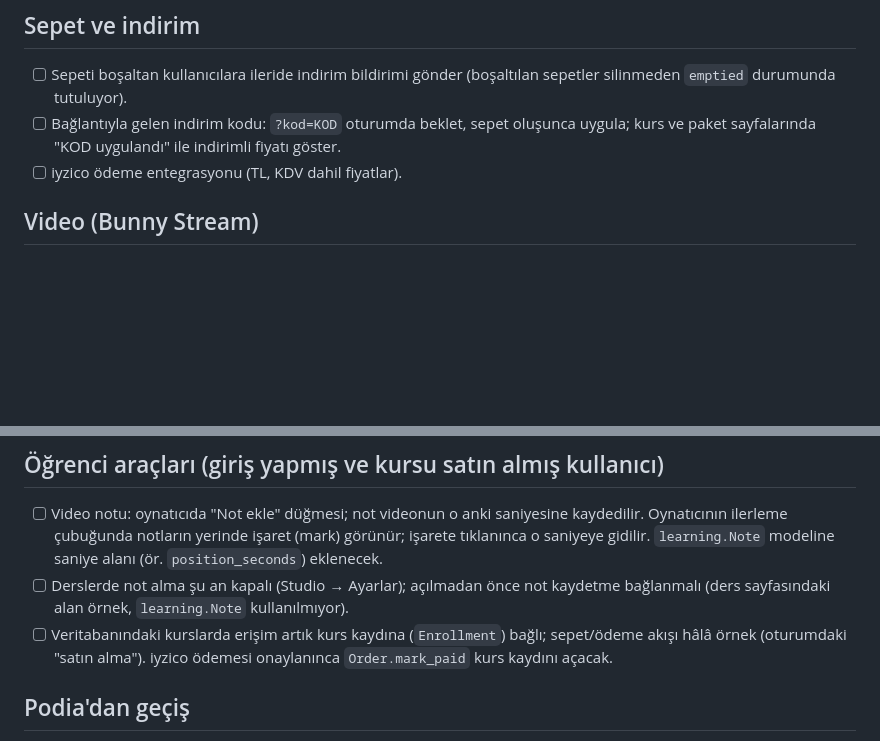
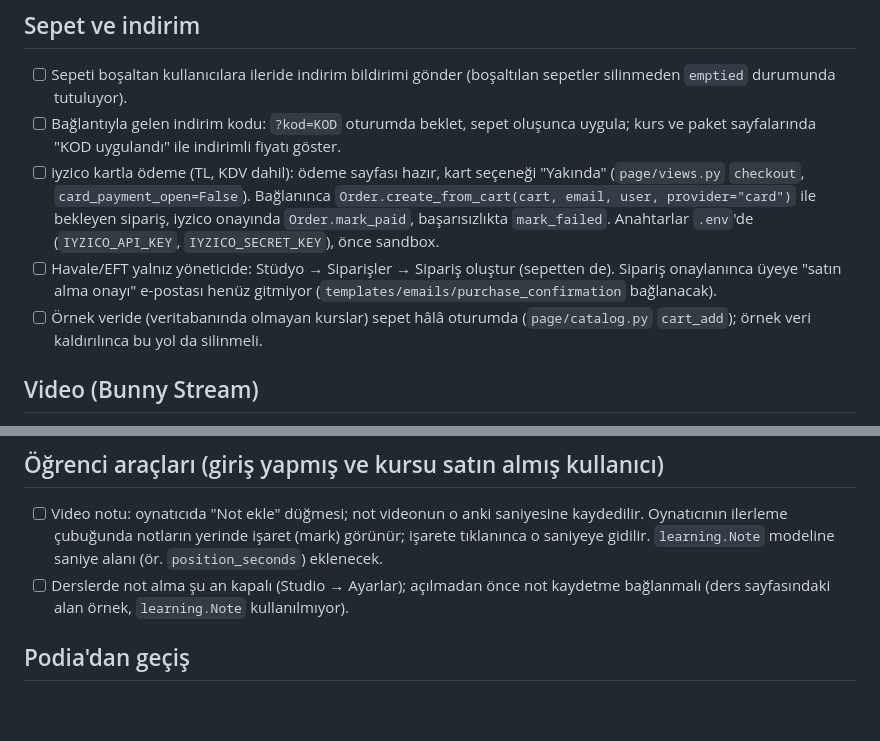
Before and after one commit to hakanyalcinkaya/hakanyalcinkaya_com, a Markdown page: TODO.md, 2 parts joined by grey strips. GitHub-like rendering; blank space fills up the shorter version.

Commit message:
TODO: card payment, purchase email, sample cart removal

```diff
--- a/TODO.md
+++ b/TODO.md
@@ -11,7 +11,9 @@ Sonraya bırakılan işler. Tamamlananı listeden çıkar.
 ## Sepet ve indirim
 - [ ] Sepeti boşaltan kullanıcılara ileride indirim bildirimi gönder (boşaltılan sepetler silinmeden `emptied` durumunda tutuluyor).
 - [ ] Bağlantıyla gelen indirim kodu: `?kod=KOD` oturumda beklet, sepet oluşunca uygula; kurs ve paket sayfalarında "KOD uygulandı" ile indirimli fiyatı göster.
-- [ ] iyzico ödeme entegrasyonu (TL, KDV dahil fiyatlar).
+- [ ] iyzico kartla ödeme (TL, KDV dahil): ödeme sayfası hazır, kart seçeneği "Yakında" (`page/views.py` `checkout`, `card_payment_open=False`). Bağlanınca `Order.create_from_cart(cart, email, user, provider="card")` ile bekleyen sipariş, iyzico onayında `Order.mark_paid`, başarısızlıkta `mark_failed`. Anahtarlar `.env`'de (`IYZICO_API_KEY`, `IYZICO_SECRET_KEY`), önce sandbox.
+- [ ] Havale/EFT yalnız yöneticide: Stüdyo → Siparişler → Sipariş oluştur (sepetten de). Sipariş onaylanınca üyeye "satın alma onayı" e-postası henüz gitmiyor (`templates/emails/purchase_confirmation` bağlanacak).
+- [ ] Örnek veride (veritabanında olmayan kurslar) sepet hâlâ oturumda (`page/catalog.py` `cart_add`); örnek veri kaldırılınca bu yol da silinmeli.
 
 ## Video (Bunny Stream)
 - [ ] CDN token koruması: Bunny panelinde (Stream → kütüphane → Security) "Token Authentication" açılınca imzalı adresi gerçek CDN'de doğrula, sonra `.env`'de `BUNNY_CDN_TOKEN_AUTH=True` yap (kod hazır, `course/bunny.py` `_signed`). Koruma kapalıyken imzalı adres 404 veriyor (beklenen); koruma açılıp ayar açılmazsa videolar oynamaz, ikisi birlikte yapılmalı.
@@ -25,7 +27,6 @@ Sonraya bırakılan işler. Tamamlananı listeden çıkar.
 ## Öğrenci araçları (giriş yapmış ve kursu satın almış kullanıcı)
 - [ ] Video notu: oynatıcıda "Not ekle" düğmesi; not videonun o anki saniyesine kaydedilir. Oynatıcının ilerleme çubuğunda notların yerinde işaret (mark) görünür; işarete tıklanınca o saniyeye gidilir. `learning.Note` modeline saniye alanı (ör. `position_seconds`) eklenecek.
 - [ ] Derslerde not alma şu an kapalı (Studio → Ayarlar); açılmadan önce not kaydetme bağlanmalı (ders sayfasındaki alan örnek, `learning.Note` kullanılmıyor).
-- [ ] Veritabanındaki kurslarda erişim artık kurs kaydına (`Enrollment`) bağlı; sepet/ödeme akışı hâlâ örnek (oturumdaki "satın alma"). iyzico ödemesi onaylanınca `Order.mark_paid` kurs kaydını açacak.
 
 ## Podia'dan geçiş
 - [ ] Django ve Python kurslarını veritabanında aç, sonra aktar: `python manage.py import_podia <dosya.xlsx> --map "React 18.x=<react-slug>" --map "Python ve Django=<django-slug>" --map "İki Eğitmen=<python-slug>" --dry-run`, rapor temizse `--dry-run` olmadan. Tekrar çalıştırılabilir (aynı fatura ikinci kez yazılmaz); geçiş bitene kadar Podia'daki yeni satışlar için yeniden çalıştır.
```
